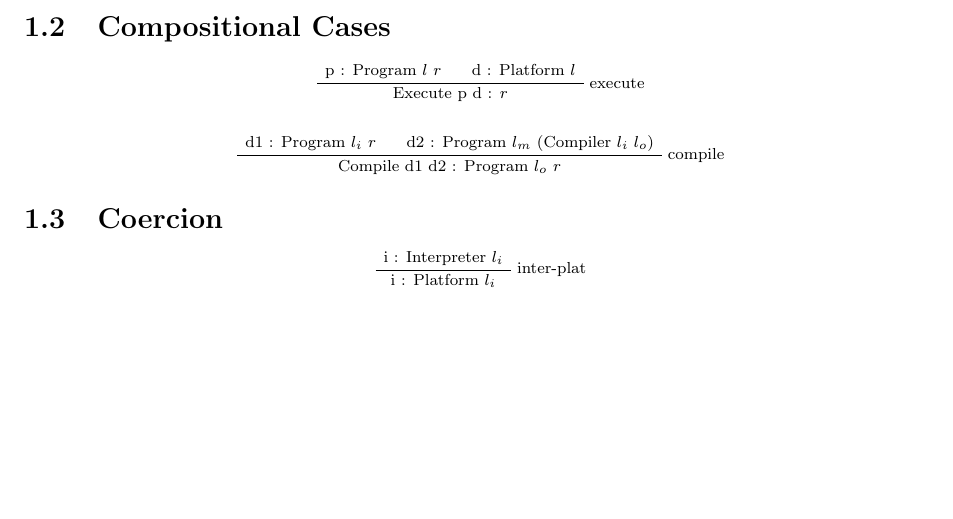
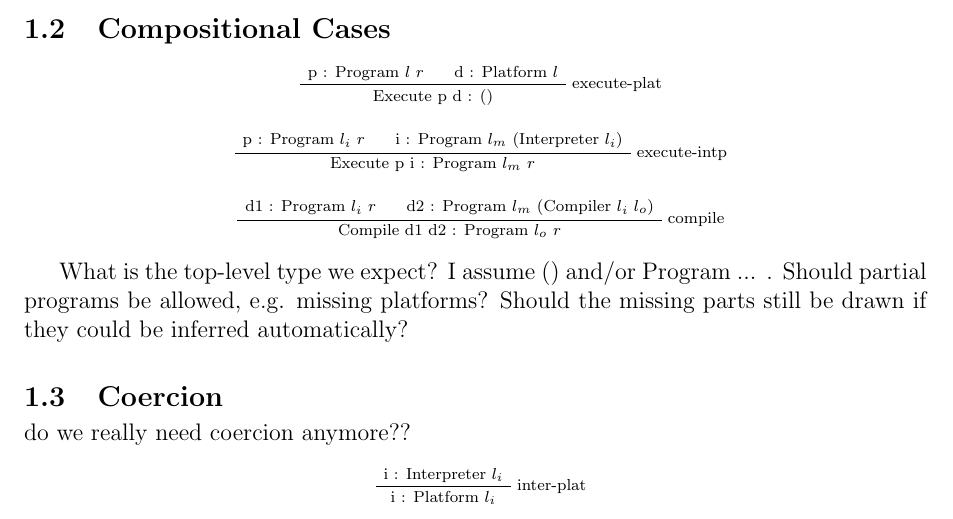
Before and after one commit to phile314/mcco-projects, a LaTeX document (project2/doc/Doc.tex): part of the page, cut so that both start at the same text, the shorter picture padded with empty space. Compiled offline with pdfLaTeX.

Commit message:
-Updated formal spec

```diff
--- a/project2/doc/Doc.tex
+++ b/project2/doc/Doc.tex
@@ -64,10 +64,17 @@
 
 \subsection{Compositional Cases}
 \sproof
-\RightLabel{execute}
+\RightLabel{execute-plat}
 \AxiomC{p : Program $l$ $r$}
 \AxiomC{d : Platform $l$}
-\BinaryInfC{Execute p d : $r$}
+\BinaryInfC{Execute p d : ()}
+\eproof
+
+\sproof
+\RightLabel{execute-intp}
+\AxiomC{p : Program $l_i$ $r$}
+\AxiomC{i : Program $l_m$ (Interpreter $l_i$)}
+\BinaryInfC{Execute p i : Program $l_m$ $r$}
 \eproof
 
 \sproof
@@ -77,7 +84,12 @@
 \BinaryInfC{Compile d1 d2 : Program $l_o$ $r$}
 \eproof
 
+What is the top-level type we expect? I assume () and/or Program ... .
+Should partial programs be allowed, e.g. missing platforms? Should the
+missing parts still be drawn if they could be inferred automatically?
+
 \subsection{Coercion}
+do we really need coercion anymore??
 \sproof
 \RightLabel{inter-plat}
 \AxiomC{i : Interpreter $l_i$}
```
